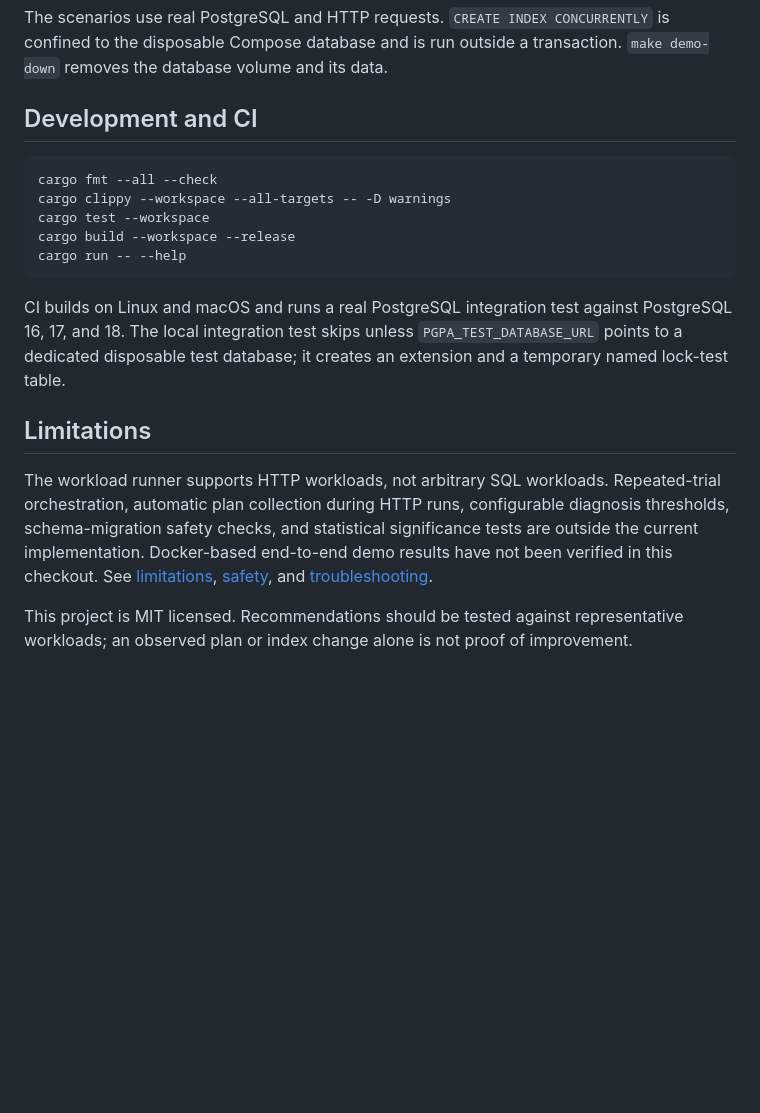
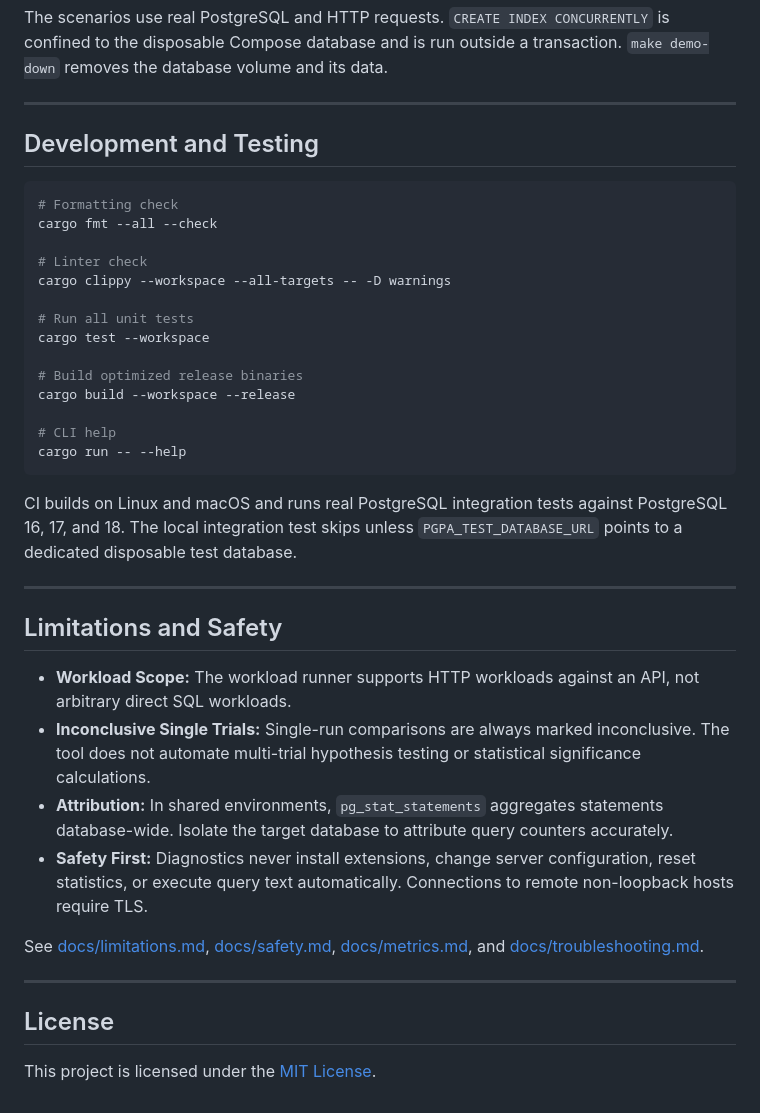
Before and after one commit to ranajahanzaib/postgres-performance-analyzer, a Markdown page: README.md, the part around one of its changes. Drawn GitHub-style; blank space fills up the shorter version.

````diff
--- a/README.md
+++ b/README.md
@@ -81,20 +130,42 @@ make demo-lock-optimized     # shortens the transaction and verifies final row s
 
 The scenarios use real PostgreSQL and HTTP requests. `CREATE INDEX CONCURRENTLY` is confined to the disposable Compose database and is run outside a transaction. `make demo-down` removes the database volume and its data.
 
-## Development and CI
+---
+
+## Development and Testing
 
 ```sh
+# Formatting check
 cargo fmt --all --check
+
+# Linter check
 cargo clippy --workspace --all-targets -- -D warnings
+
+# Run all unit tests
 cargo test --workspace
+
+# Build optimized release binaries
 cargo build --workspace --release
+
+# CLI help
 cargo run -- --help
 ```
 
-CI builds on Linux and macOS and runs a real PostgreSQL integration test against PostgreSQL 16, 17, and 18. The local integration test skips unless `PGPA_TEST_DATABASE_URL` points to a dedicated disposable test database; it creates an extension and a temporary named lock-test table.
+CI builds on Linux and macOS and runs real PostgreSQL integration tests against PostgreSQL 16, 17, and 18. The local integration test skips unless `PGPA_TEST_DATABASE_URL` points to a dedicated disposable test database.
 
-## Limitations
+---
 
-The workload runner supports HTTP workloads, not arbitrary SQL workloads. Repeated-trial orchestration, automatic plan collection during HTTP runs, configurable diagnosis thresholds, schema-migration safety checks, and statistical significance tests are outside the current implementation. Docker-based end-to-end demo results have not been verified in this checkout. See [limitations](docs/limitations.md), [safety](docs/safety.md), and [troubleshooting](docs/troubleshooting.md).
+## Limitations and Safety
 
-This project is MIT licensed. Recommendations should be tested against representative workloads; an observed plan or index change alone is not proof of improvement.
+- **Workload Scope:** The workload runner supports HTTP workloads against an API, not arbitrary direct SQL workloads.
+- **Inconclusive Single Trials:** Single-run comparisons are always marked inconclusive. The tool does not automate multi-trial hypothesis testing or statistical significance calculations.
+- **Attribution:** In shared environments, `pg_stat_statements` aggregates statements database-wide. Isolate the target database to attribute query counters accurately.
+- **Safety First:** Diagnostics never install extensions, change server configuration, reset statistics, or execute query text automatically. Connections to remote non-loopback hosts require TLS.
+
+See [docs/limitations.md](docs/limitations.md), [docs/safety.md](docs/safety.md), [docs/metrics.md](docs/metrics.md), and [docs/troubleshooting.md](docs/troubleshooting.md).
+
+---
+
+## License
+
+This project is licensed under the [MIT License](LICENSE).
````
Also changed, not shown: other parts of README.md (+66 -17 lines), docs/screenshots/diagnose.png (added), docs/screenshots/doctor.png (added), docs/screenshots/html-report.png (added), docs/screenshots/locks.png (added), docs/screenshots/overview.png (added).
